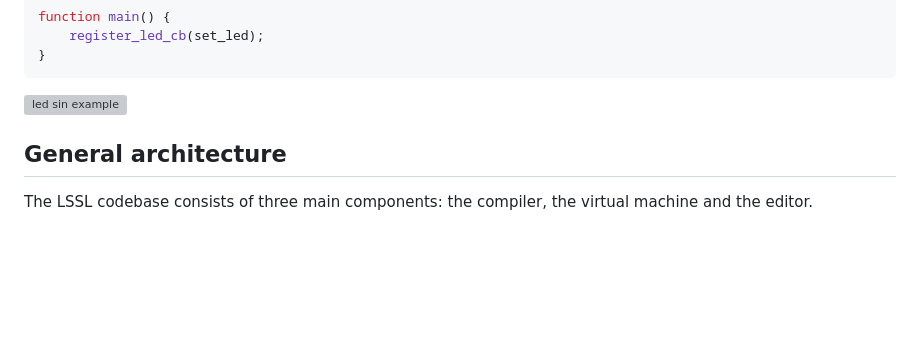
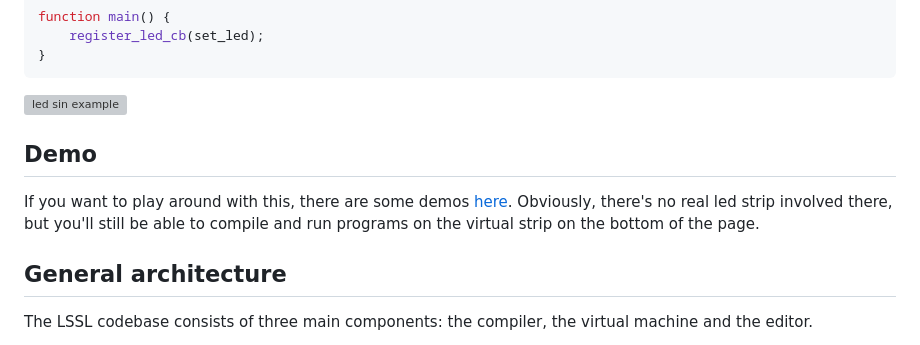
Before and after one commit to Spritetm/lssl, a Markdown page: README.md, the part around the change printed below. GitHub-like rendering; blank space fills up the shorter version; grey boxes are pictures that could not be loaded.

Commit message:
Add demo to readme

````diff
--- a/README.md
+++ b/README.md
@@ -48,6 +48,13 @@ function main() {
 ```
 
 ![led sin example](doc/led_sin.gif "led sin example")
+
+## Demo
+
+If you want to play around with this, there are some demos [here](https://spritetm.github.io/lssl/).
+Obviously, there's no real led strip involved there, but you'll still be able to compile
+and run programs on the virtual strip on the bottom of the page.
+
 
 ## General architecture
 
````
Also changed, not shown: other parts of README.md (+1 -1 lines).
